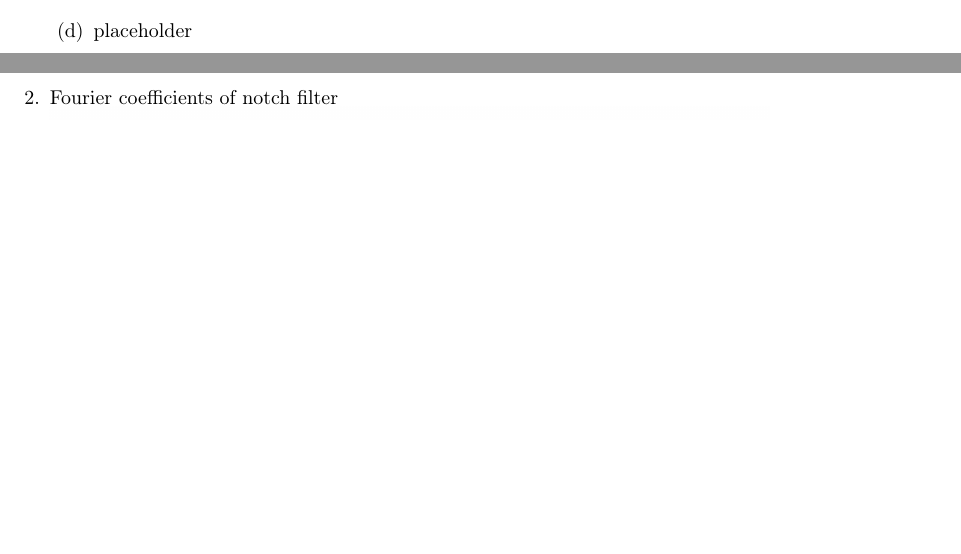
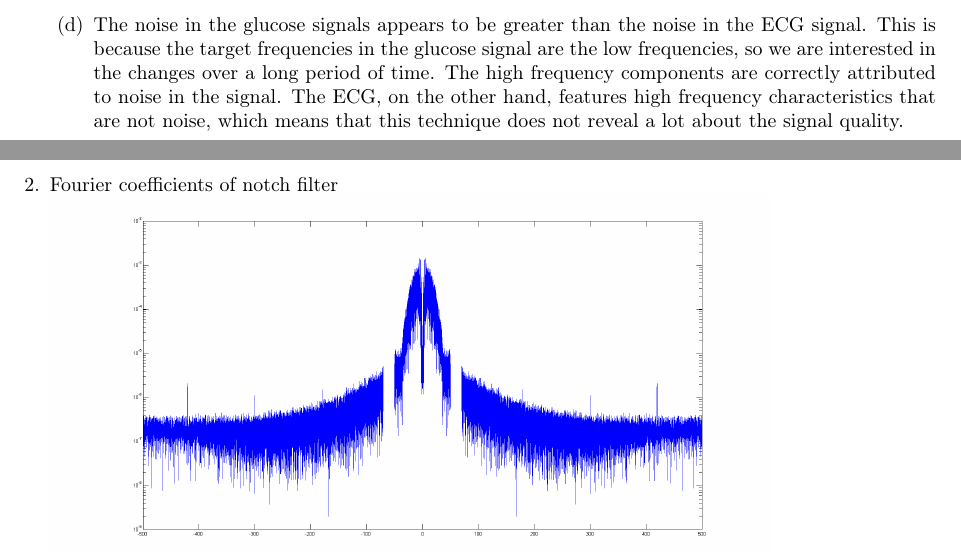
Before and after one commit to rlacey/6.s02, a LaTeX document (PS5/Report/PS5.tex): two parts of pages 2 and 3 of 3 before the commit and two parts of pages 3 and 4 of 5 after it, joined at a grey line, cut at the place of the change, the shorter picture padded with empty space. Compiled offline with pdfLaTeX.

Commit message:
PS5 - Compelte

```diff
--- a/PS5/Report/PS5.tex
+++ b/PS5/Report/PS5.tex
@@ -180,7 +180,7 @@ ECGRatio = EfE / EtE;
 \bigskip
 
 	\item[(d)]
-	placeholder
+	The noise in the glucose signals appears to be greater than the noise in the ECG signal. This is because the target frequencies in the glucose signal are the low frequencies, so we are interested in the changes over a long period of time. The high frequency components are correctly attributed to noise in the signal. The ECG, on the other hand, features high frequency characteristics that are not noise, which means that this technique does not reveal a lot about the signal quality.
 
 	\end{enumerate}
 
```
Also changed, not shown: PS5/Report/PS5.pdf, PS5/images/P3_AlienHeart.PNG (added), PS5/Report/PS5.tex (5 more changed lines), 3 other files.
